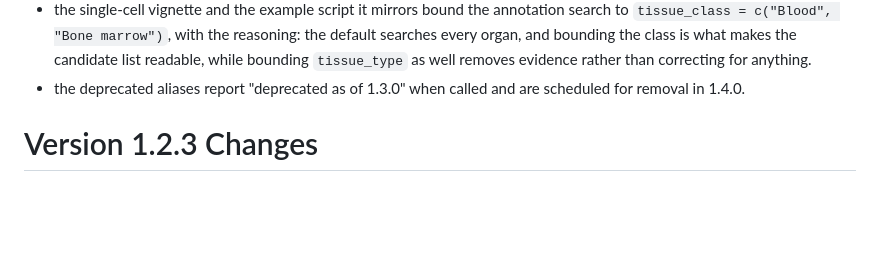
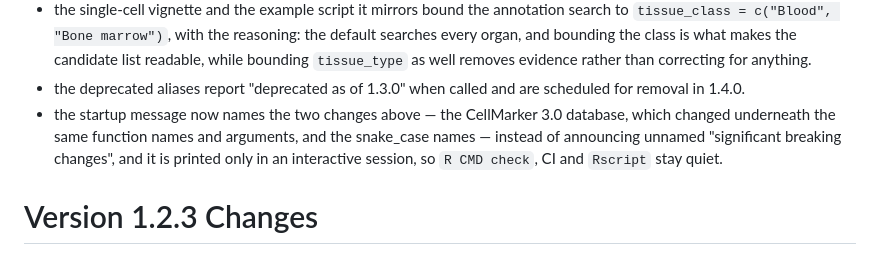
Before and after one commit to person-c/easybio, a Markdown page: NEWS.md, the part around the change. Drawn GitHub-style; blank space fills up the shorter version.

```diff
--- a/NEWS.md
+++ b/NEWS.md
@@ -22,6 +22,7 @@
 - `match_ref()` warns when the tissue filters leave an empty reference set, instead of silently returning a table with no candidate in it. A class and a type that never occur together on a database entry select nothing, which is easy to write by accident because the two fields look like a hierarchy; `available_tissue_type()` above is how to check.
 - the single-cell vignette and the example script it mirrors bound the annotation search to `tissue_class = c("Blood", "Bone marrow")`, with the reasoning: the default searches every organ, and bounding the class is what makes the candidate list readable, while bounding `tissue_type` as well removes evidence rather than correcting for anything.
 - the deprecated aliases report "deprecated as of 1.3.0" when called and are scheduled for removal in 1.4.0.
+- the startup message now names the two changes above — the CellMarker 3.0 database, which changed underneath the same function names and arguments, and the snake_case names — instead of announcing unnamed "significant breaking changes", and it is printed only in an interactive session, so `R CMD check`, CI and `Rscript` stay quiet.
 
 # Version 1.2.3 Changes
 
```
Also changed, not shown: cran-comments.md (+9 -3 lines).
